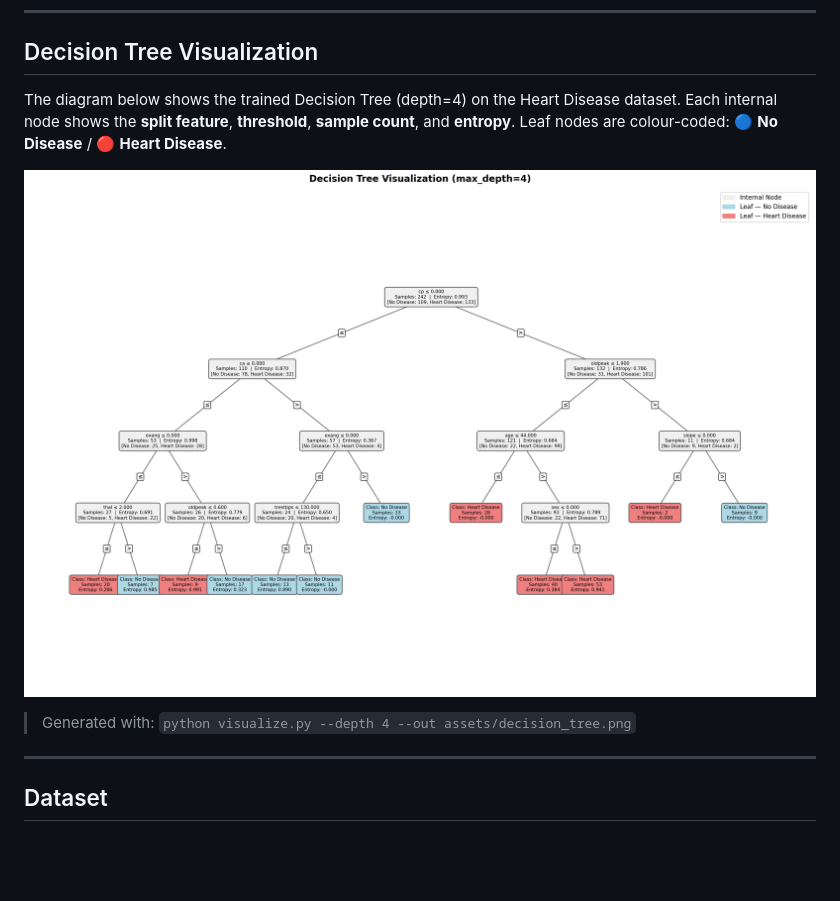
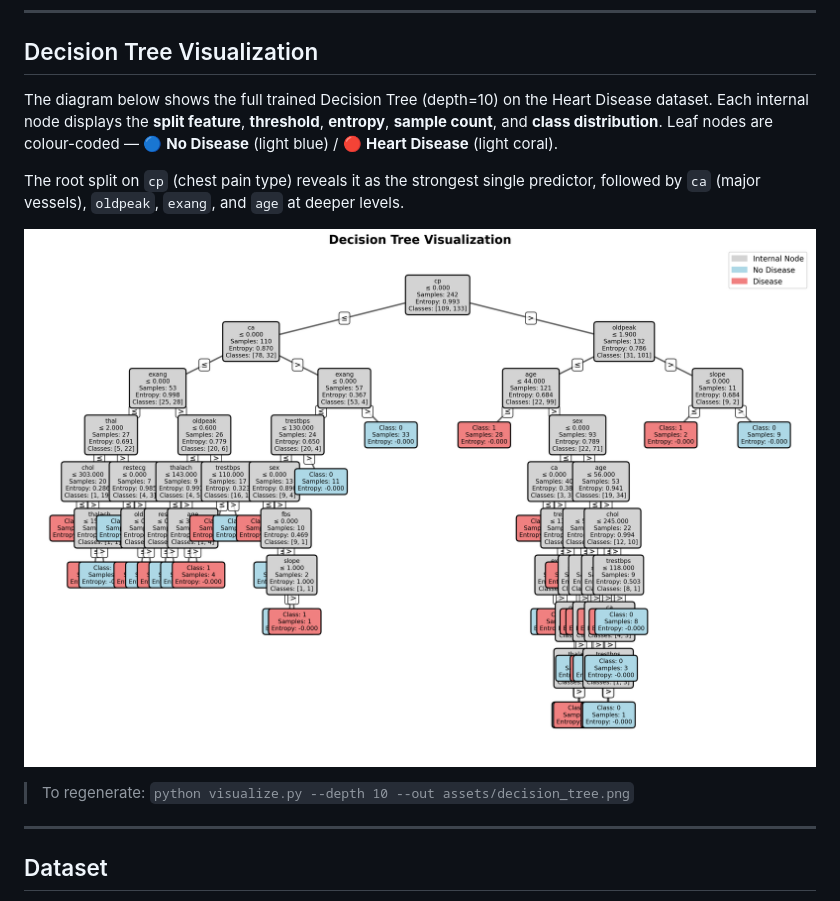
Before and after one commit to SandipAcharya/heart_disease_prediction, a Markdown page: README.md, the part around the change. GitHub-like rendering; pictures changed too: assets/decision_tree.png; blank space fills up the shorter version.

Commit message:
dd decision tree visualization diagram to README

```diff
--- a/README.md
+++ b/README.md
@@ -78,13 +78,16 @@ heart-disease-prediction/
 
 ## Decision Tree Visualization
 
-The diagram below shows the trained Decision Tree (depth=4) on the Heart Disease dataset.
-Each internal node shows the **split feature**, **threshold**, **sample count**, and **entropy**.
-Leaf nodes are colour-coded: 🔵 **No Disease** / 🔴 **Heart Disease**.
+The diagram below shows the full trained Decision Tree (depth=10) on the Heart Disease dataset.
+Each internal node displays the **split feature**, **threshold**, **entropy**, **sample count**, and **class distribution**.
+Leaf nodes are colour-coded — 🔵 **No Disease** (light blue) / 🔴 **Heart Disease** (light coral).
+
+The root split on `cp` (chest pain type) reveals it as the strongest single predictor,
+followed by `ca` (major vessels), `oldpeak`, `exang`, and `age` at deeper levels.
 
 ![Decision Tree Visualization](assets/decision_tree.png)
 
-> Generated with: `python visualize.py --depth 4 --out assets/decision_tree.png`
+> To regenerate: `python visualize.py --depth 10 --out assets/decision_tree.png`
 
 ---
 
```
